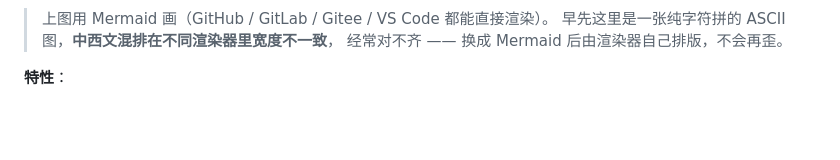
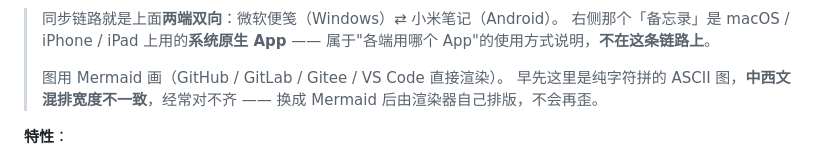
Before and after one commit to dxfong/sticky-mi-sync, a Markdown page: README.md, the part around one of its changes. Rendered like a GitHub page; blank space fills up the shorter version.

Commit message:
docs: 架构图只连真正同步的两端，「备忘录」单列
用户澄清：macOS / iPhone / iPad 上用「备忘录」是**使用方式**的说明，
与接口和代码无关。

所以图里不能画「备忘录 ⇄ 服务」的连线 —— 那是技术声明，
会让人以为它在参与同步。现在只保留
微软便笺(Windows) ⇄ 小米笔记(Android) 两条实线，
备忘录作为独立节点呈现，并把两层含义在图注里写清。

````diff
--- a/README.md
+++ b/README.md
@@ -33,8 +28,12 @@ flowchart LR
 ```
 
-> 上图用 Mermaid 画（GitHub / GitLab / Gitee / VS Code 都能直接渲染）。
-> 早先这里是一张纯字符拼的 ASCII 图，**中西文混排在不同渲染器里宽度不一致**，
-> 经常对不齐 —— 换成 Mermaid 后由渲染器自己排版，不会再歪。
+> 同步链路就是上面**两端双向**：微软便笺（Windows）⇄ 小米笔记（Android）。
+> 右侧那个「备忘录」是 macOS / iPhone / iPad 上用的**系统原生 App** ——
+> 属于"各端用哪个 App"的使用方式说明，**不在这条链路上**。
+>
+> 图用 Mermaid 画（GitHub / GitLab / Gitee / VS Code 直接渲染）。
+> 早先这里是纯字符拼的 ASCII 图，**中西文混排宽度不一致**，经常对不齐 ——
+> 换成 Mermaid 后由渲染器自己排版，不会再歪。
 
 **特性**：
 
````
Also changed, not shown: other parts of README.md (+2 -7 lines).
